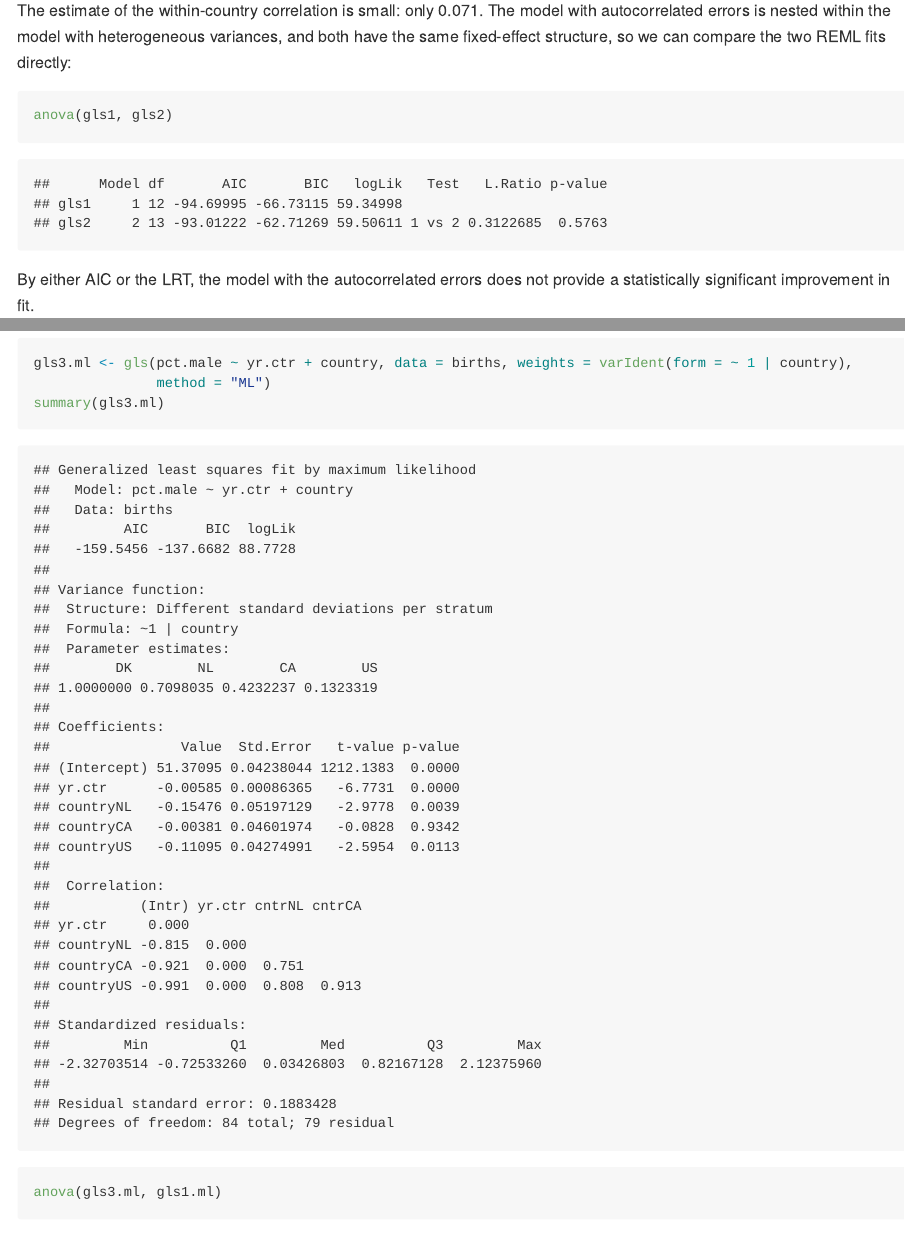
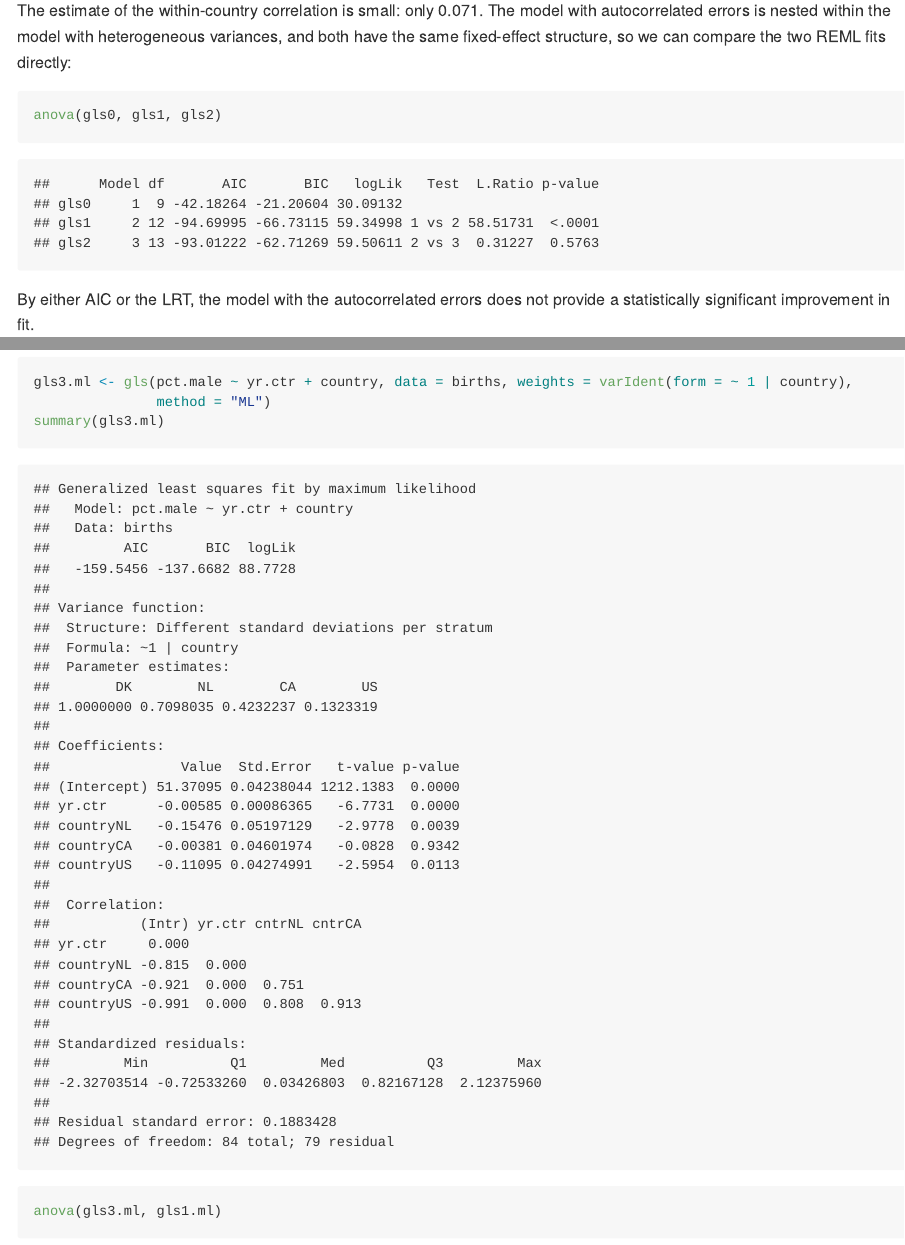
Before and after one commit to krgross/bma590-course-notes, an R Markdown document (05-GeneralizedLeastSquares.Rmd): the page in a window 1100 px wide, from 9870 px down, and a second part further down, joined at a grey line. The pictures show the output file docs/05-GeneralizedLeastSquares.md that the author committed with the source, drawn offline in the style of GitHub.

Commit message:
Add multiple models to anova.gls in Ch 5

````diff
--- a/05-GeneralizedLeastSquares.Rmd
+++ b/05-GeneralizedLeastSquares.Rmd
@@ -173,7 +173,7 @@ summary(gls2)
 The estimate of the within-country correlation is small: only 0.071.  The model with autocorrelated errors is nested within the model with heterogeneous variances, and both have the same fixed-effect structure, so we can compare the two REML fits directly:
 
 ```{r}
-anova(gls1, gls2)
+anova(gls0, gls1, gls2)
 ```
 
 By either AIC or the LRT, the model with the autocorrelated errors does not provide a statistically significant improvement in fit.
````
Also changed, not shown: docs/03-BayesianIntro.md, docs/05-GeneralizedLeastSquares.md, docs/index.md, docs/search_index.json, 05-GeneralizedLeastSquares.Rmd (2 more changed lines), 39 other files.
